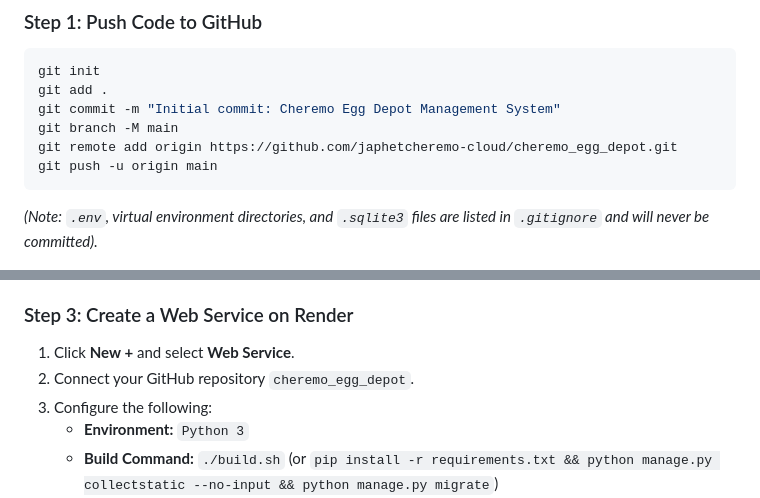
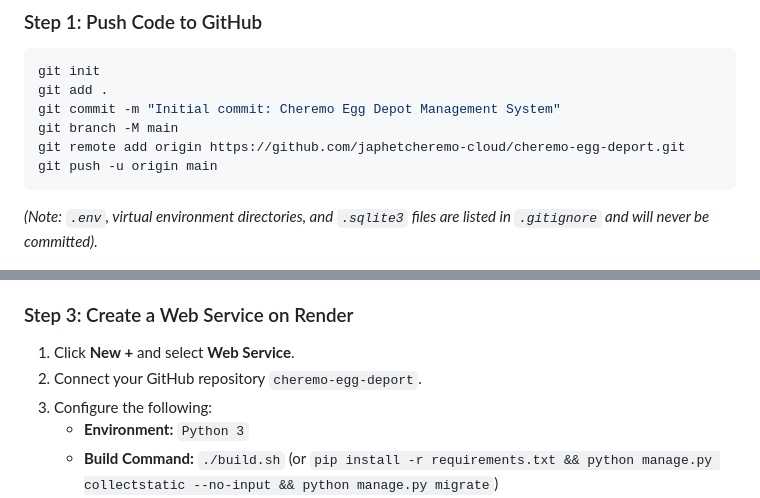
Before and after one commit to japhetcheremo-cloud/cheremo-egg-deport, a Markdown page: README.md, 2 parts joined by grey strips. GitHub-like rendering.

Commit message:
Update exact GitHub repo link to cheremo-egg-deport in README

````diff
--- a/README.md
+++ b/README.md
@@ -211,7 +211,7 @@ git init
 git add .
 git commit -m "Initial commit: Cheremo Egg Depot Management System"
 git branch -M main
-git remote add origin https://github.com/japhetcheremo-cloud/cheremo_egg_depot.git
+git remote add origin https://github.com/japhetcheremo-cloud/cheremo-egg-deport.git
 git push -u origin main
 ```
 
@@ -225,7 +225,7 @@ git push -u origin main
 
 ### Step 3: Create a Web Service on Render
 1. Click **New +** and select **Web Service**.
-2. Connect your GitHub repository `cheremo_egg_depot`.
+2. Connect your GitHub repository `cheremo-egg-deport`.
 3. Configure the following:
    - **Environment:** `Python 3`
    - **Build Command:** `./build.sh` (or `pip install -r requirements.txt && python manage.py collectstatic --no-input && python manage.py migrate`)
````
